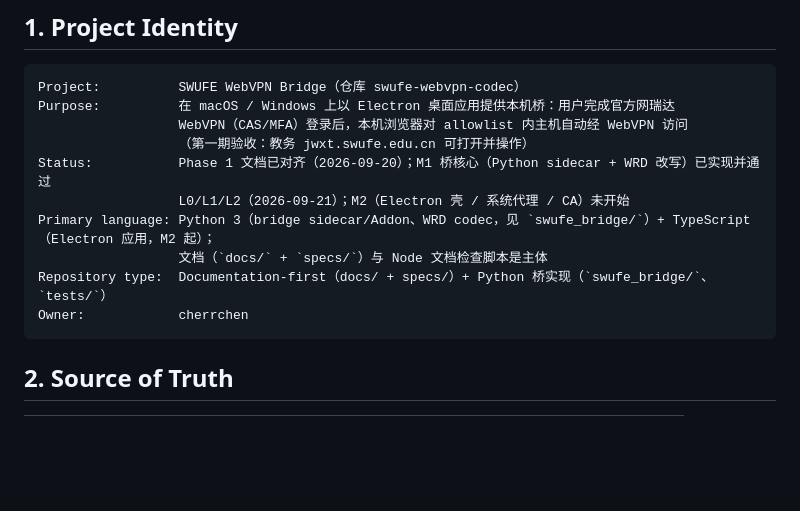
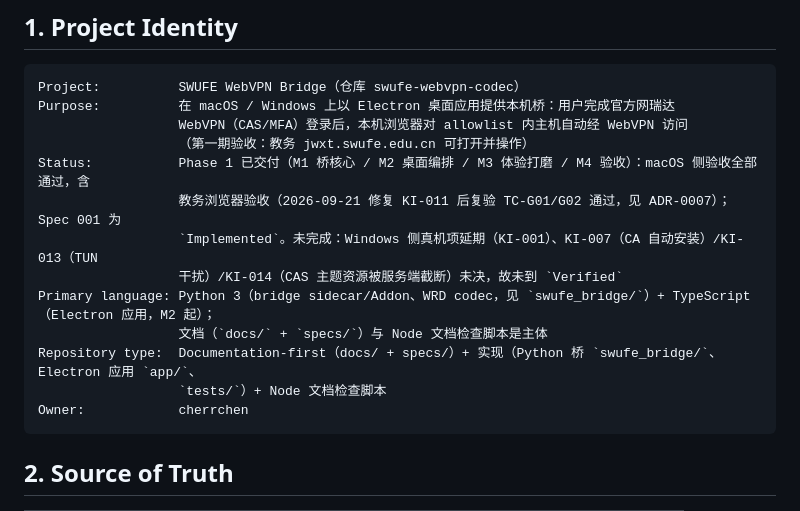
Before and after one commit to cherrchen/swufe-webvpn-codec, a Markdown page: AGENTS.md, the part around the change. GitHub-like rendering; blank space fills up the shorter version.

````diff
--- a/AGENTS.md
+++ b/AGENTS.md
@@ -16,11 +16,14 @@ Project:          SWUFE WebVPN Bridge（仓库 swufe-webvpn-codec）
 Purpose:          在 macOS / Windows 上以 Electron 桌面应用提供本机桥：用户完成官方网瑞达
                   WebVPN（CAS/MFA）登录后，本机浏览器对 allowlist 内主机自动经 WebVPN 访问
                   （第一期验收：教务 jwxt.swufe.edu.cn 可打开并操作）
-Status:           Phase 1 文档已对齐（2026-09-20）；M1 桥核心（Python sidecar + WRD 改写）已实现并通过
-                  L0/L1/L2（2026-09-21）；M2（Electron 壳 / 系统代理 / CA）未开始
+Status:           Phase 1 已交付（M1 桥核心 / M2 桌面编排 / M3 体验打磨 / M4 验收）：macOS 侧验收全部通过，含
+                  教务浏览器验收（2026-09-21 修复 KI-011 后复验 TC-G01/G02 通过，见 ADR-0007）；Spec 001 为
+                  `Implemented`。未完成：Windows 侧真机项延期（KI-001）、KI-007（CA 自动安装）/KI-013（TUN
+                  干扰）/KI-014（CAS 主题资源被服务端截断）未决，故未到 `Verified`
 Primary language: Python 3（bridge sidecar/Addon、WRD codec，见 `swufe_bridge/`）+ TypeScript（Electron 应用，M2 起）；
                   文档（`docs/` + `specs/`）与 Node 文档检查脚本是主体
-Repository type:  Documentation-first（docs/ + specs/）+ Python 桥实现（`swufe_bridge/`、`tests/`）
+Repository type:  Documentation-first（docs/ + specs/）+ 实现（Python 桥 `swufe_bridge/`、Electron 应用 `app/`、
+                  `tests/`）+ Node 文档检查脚本
 Owner:            cherrchen
 ```
 
````
Also changed, not shown: AGENTS.en.md (+9 -4 lines).
